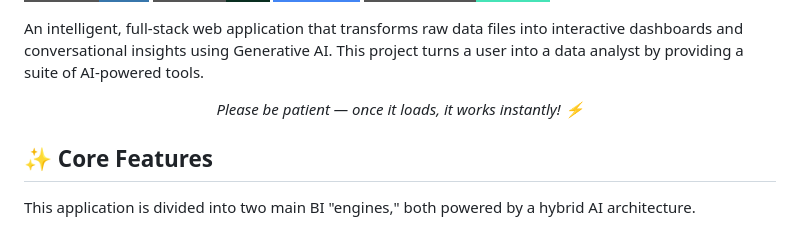
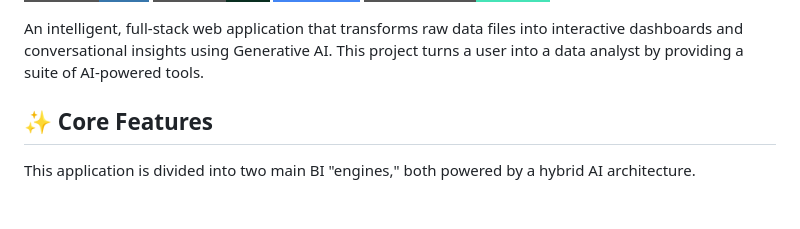
Before and after one commit to Harinee-3010/bi-hub-project, a Markdown page: README.md, the part around the change. GitHub-like rendering; badges without logos; blank space fills up the shorter version.

```diff
--- a/README.md
+++ b/README.md
@@ -12,11 +12,6 @@ An intelligent, full-stack web application that transforms raw data files into i
 <!-- Simple Direct Link -->
 
 <!-- The Friendly Warning Message -->
-<p>
-<i>
-Please be patient — once it loads, it works instantly! ⚡
-</i>
-</p>
 
 </div>
 
```
